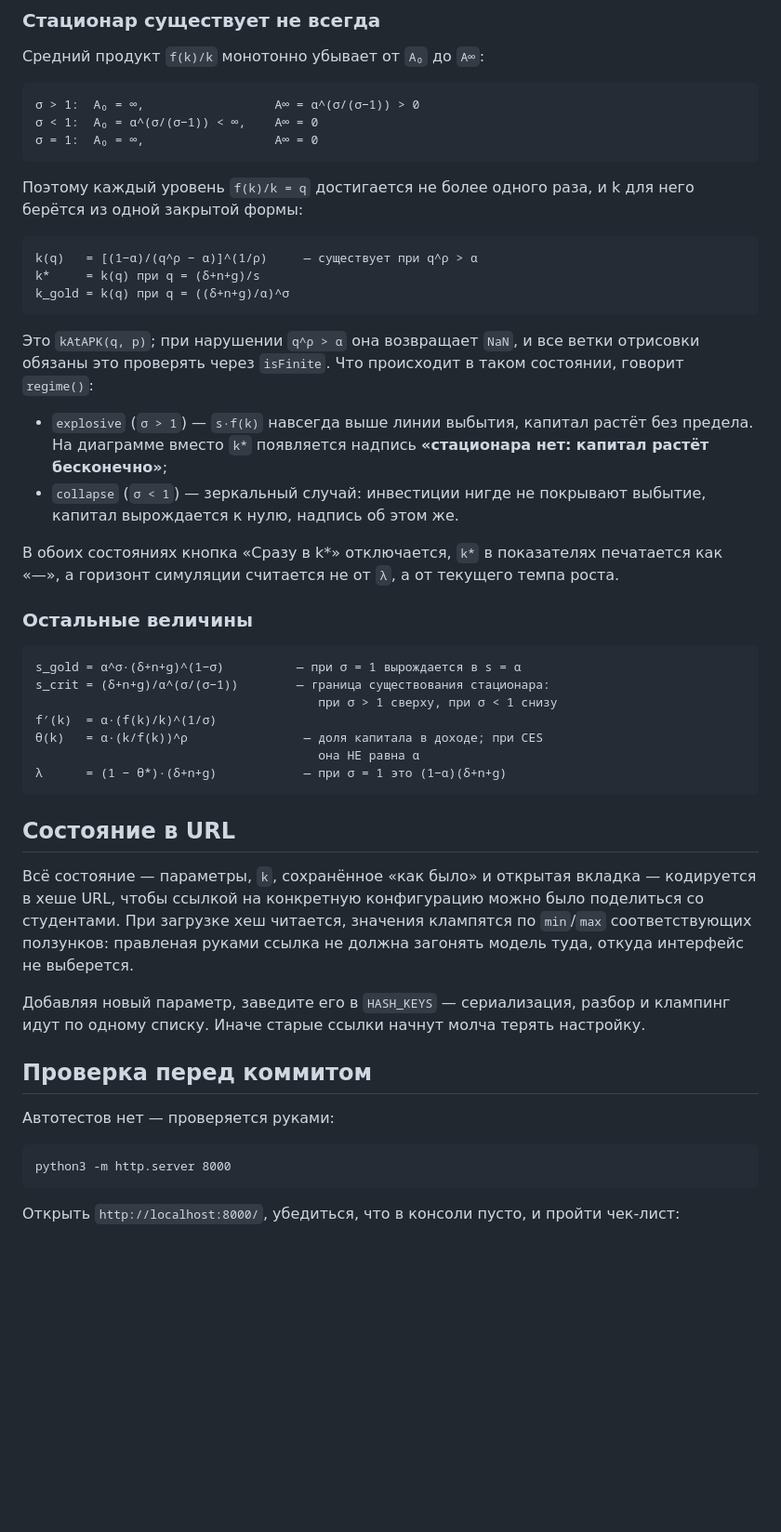
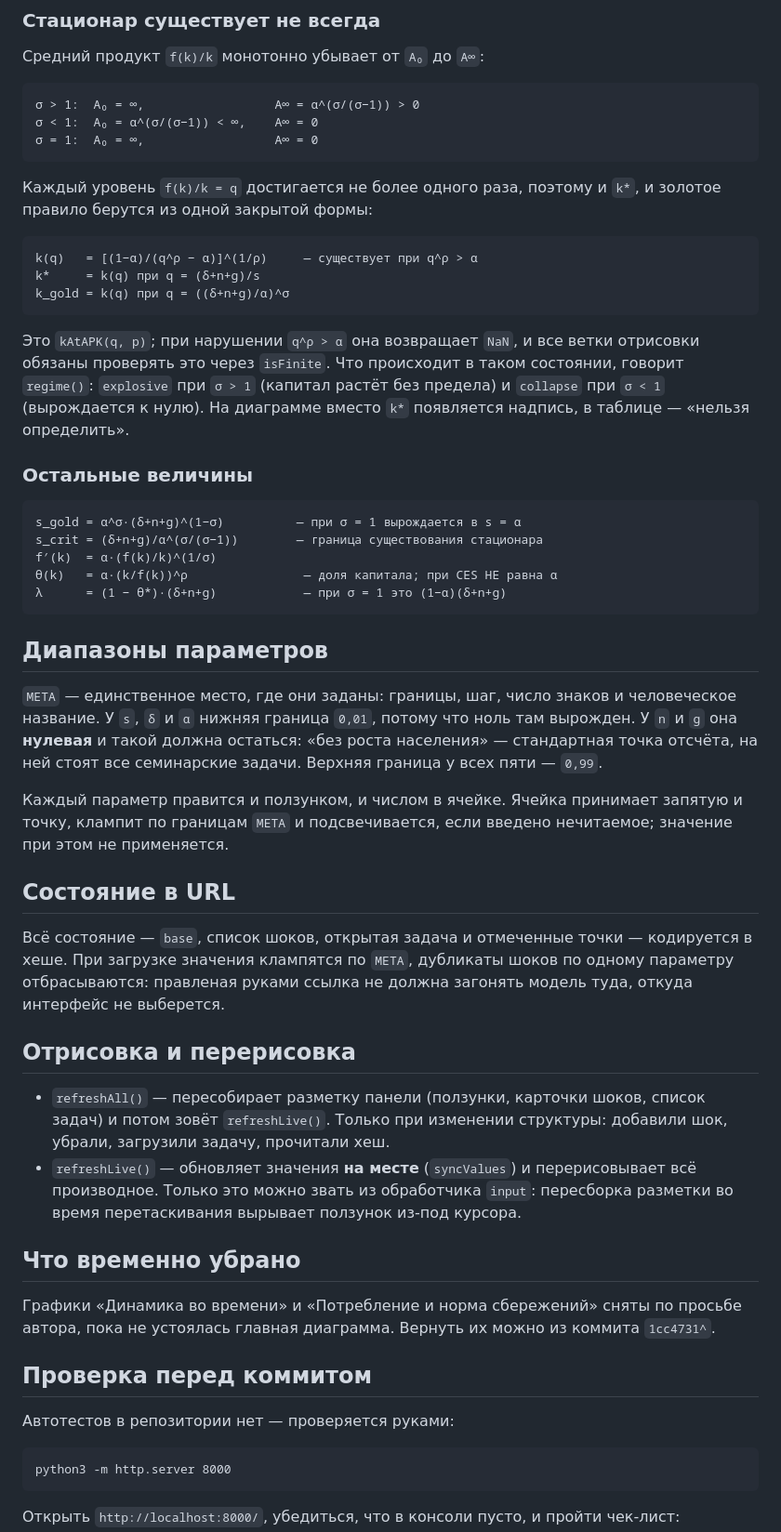
Before and after one commit to Nerbi357/solow-model, a Markdown page: CLAUDE.md, the part around one of its changes. Shown at 93% size. GitHub-like rendering; blank space fills up the shorter version.

````diff
--- a/CLAUDE.md
+++ b/CLAUDE.md
@@ -208,8 +212,8 @@ f(k) = [α·k^ρ + (1−α)]^(1/ρ),   ρ = (σ−1)/σ
 σ = 1:  A₀ = ∞,                  A∞ = 0
 ```
 
-Поэтому каждый уровень `f(k)/k = q` достигается не более одного раза,
-и k для него берётся из одной закрытой формы:
+Каждый уровень `f(k)/k = q` достигается не более одного раза, поэтому и
+`k*`, и золотое правило берутся из одной закрытой формы:
 
 ```
 k(q)   = [(1−α)/(q^ρ − α)]^(1/ρ)     — существует при q^ρ > α
@@ -218,46 +222,59 @@ k_gold = k(q) при q = ((δ+n+g)/α)^σ
 ```
 
 Это `kAtAPK(q, p)`; при нарушении `q^ρ > α` она возвращает `NaN`, и все
-ветки отрисовки обязаны это проверять через `isFinite`. Что происходит
-в таком состоянии, говорит `regime()`:
-
-* `explosive` (`σ > 1`) — `s·f(k)` навсегда выше линии выбытия, капитал
-  растёт без предела. На диаграмме вместо `k*` появляется надпись
-  **«стационара нет: капитал растёт бесконечно»**;
-* `collapse` (`σ < 1`) — зеркальный случай: инвестиции нигде не покрывают
-  выбытие, капитал вырождается к нулю, надпись об этом же.
-
-В обоих состояниях кнопка «Сразу в k*» отключается, `k*` в показателях
-печатается как «—», а горизонт симуляции считается не от `λ`, а от
-текущего темпа роста.
+ветки отрисовки обязаны проверять это через `isFinite`. Что происходит
+в таком состоянии, говорит `regime()`: `explosive` при `σ > 1` (капитал
+растёт без предела) и `collapse` при `σ < 1` (вырождается к нулю). На
+диаграмме вместо `k*` появляется надпись, в таблице — «нельзя определить».
 
 ### Остальные величины
 
 ```
 s_gold = α^σ·(δ+n+g)^(1−σ)          — при σ = 1 вырождается в s = α
-s_crit = (δ+n+g)/α^(σ/(σ−1))        — граница существования стационара:
-                                       при σ > 1 сверху, при σ < 1 снизу
+s_crit = (δ+n+g)/α^(σ/(σ−1))        — граница существования стационара
 f′(k)  = α·(f(k)/k)^(1/σ)
-θ(k)   = α·(k/f(k))^ρ                — доля капитала в доходе; при CES
-                                       она НЕ равна α
+θ(k)   = α·(k/f(k))^ρ                — доля капитала; при CES НЕ равна α
 λ      = (1 − θ*)·(δ+n+g)            — при σ = 1 это (1−α)(δ+n+g)
 ```
 
+## Диапазоны параметров
+
+`META` — единственное место, где они заданы: границы, шаг, число знаков
+и человеческое название. У `s`, `δ` и `α` нижняя граница `0,01`, потому
+что ноль там вырожден. У `n` и `g` она **нулевая** и такой должна остаться:
+«без роста населения» — стандартная точка отсчёта, на ней стоят все
+семинарские задачи. Верхняя граница у всех пяти — `0,99`.
+
+Каждый параметр правится и ползунком, и числом в ячейке. Ячейка принимает
+запятую и точку, клампит по границам `META` и подсвечивается, если введено
+нечитаемое; значение при этом не применяется.
+
 ## Состояние в URL
 
-Всё состояние — параметры, `k`, сохранённое «как было» и открытая
-вкладка — кодируется в хеше URL, чтобы ссылкой на конкретную конфигурацию
-можно было поделиться со студентами. При загрузке хеш читается, значения
-клампятся по `min`/`max` соответствующих ползунков: правленая руками
-ссылка не должна загонять модель туда, откуда интерфейс не выберется.
+Всё состояние — `base`, список шоков, открытая задача и отмеченные точки —
+кодируется в хеше. При загрузке значения клампятся по `META`, дубликаты
+шоков по одному параметру отбрасываются: правленая руками ссылка не должна
+загонять модель туда, откуда интерфейс не выберется.
 
-Добавляя новый параметр, заведите его в `HASH_KEYS` — сериализация,
-разбор и клампинг идут по одному списку. Иначе старые ссылки начнут
-молча терять настройку.
+## Отрисовка и перерисовка
+
+* `refreshAll()` — пересобирает разметку панели (ползунки, карточки шоков,
+  список задач) и потом зовёт `refreshLive()`. Только при изменении
+  структуры: добавили шок, убрали, загрузили задачу, прочитали хеш.
+* `refreshLive()` — обновляет значения **на месте** (`syncValues`) и
+  перерисовывает всё производное. Только это можно звать из обработчика
+  `input`: пересборка разметки во время перетаскивания вырывает ползунок
+  из-под курсора.
+
+## Что временно убрано
+
+Графики «Динамика во времени» и «Потребление и норма сбережений» сняты
+по просьбе автора, пока не устоялась главная диаграмма. Вернуть их можно
+из коммита `1cc4731^`.
 
 ## Проверка перед коммитом
 
-Автотестов нет — проверяется руками:
+Автотестов в репозитории нет — проверяется руками:
 
 ```
 python3 -m http.server 8000
````
Also changed, not shown: other parts of CLAUDE.md (+126 -123 lines).
